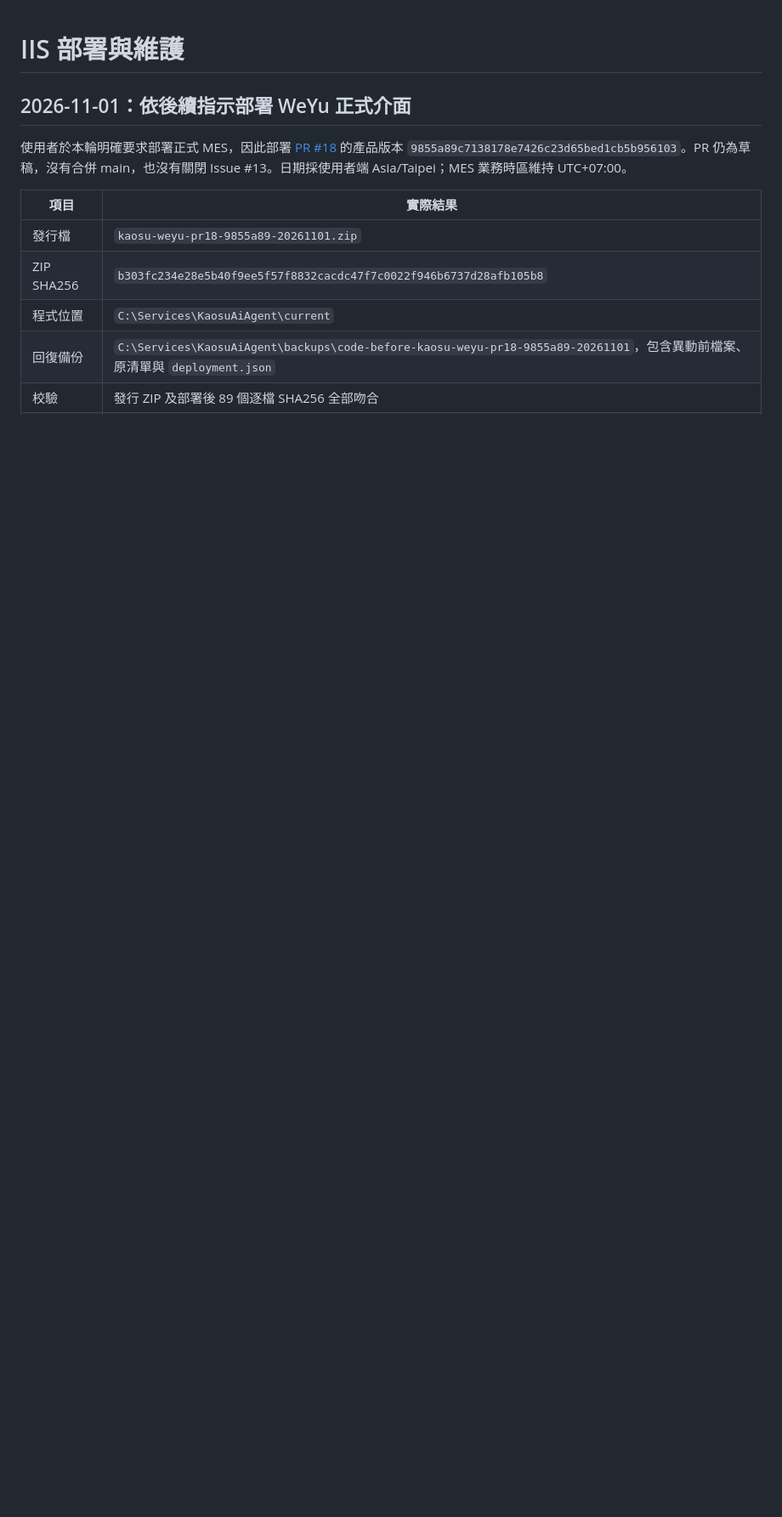
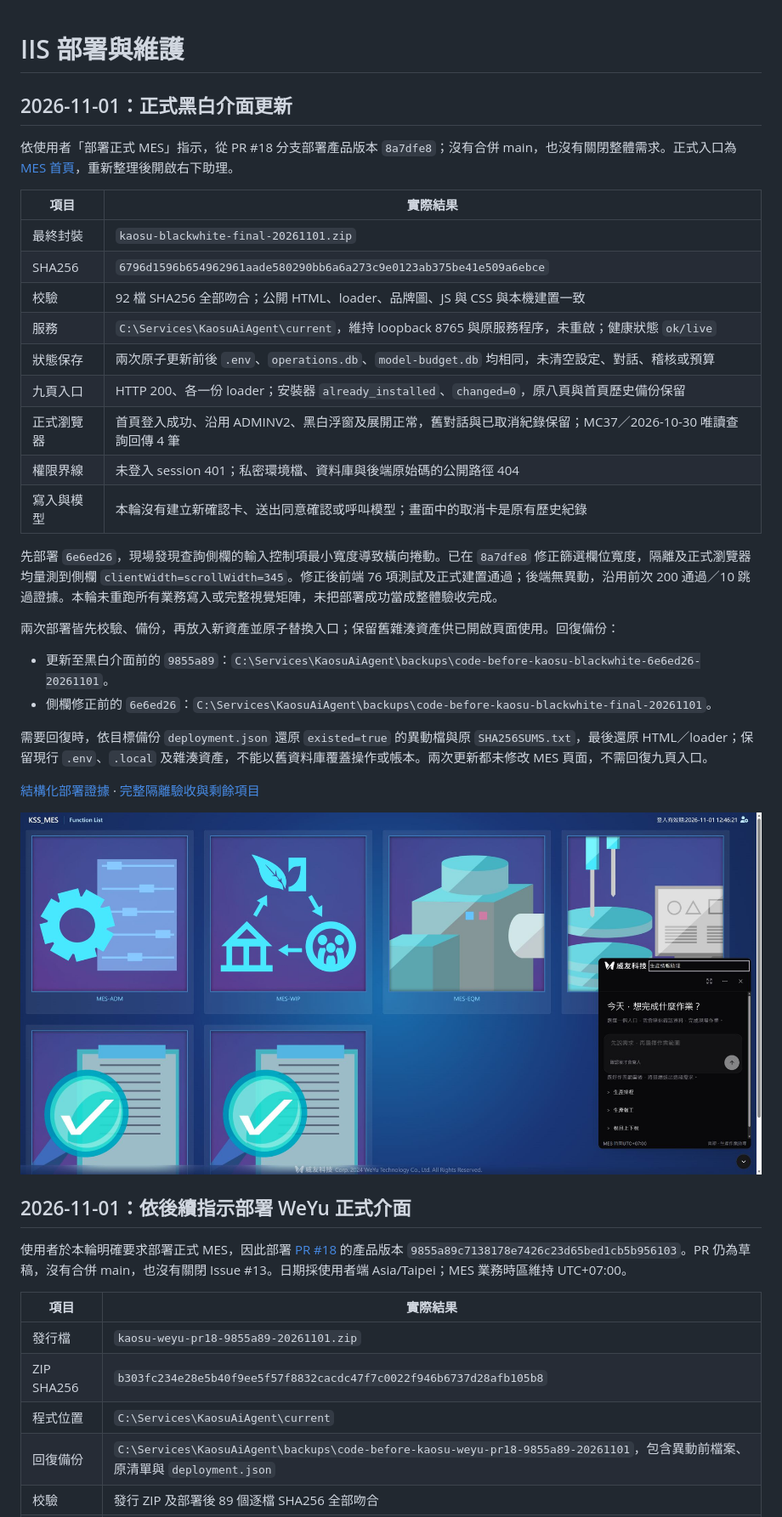
Before and after one commit to WeYuTech/KaosuAiAgentTest, a Markdown page: docs/IIS部署.md, the part around the change. Shown at 85% size. GitHub-like rendering; pictures changed too: docs/evidence/4173-ui-20261101/正式MES-黑白入口.jpg (added); blank space fills up the shorter version.

Commit message:
記錄正式黑白介面部署與唯讀驗證

```diff
--- a/docs/IIS部署.md
+++ b/docs/IIS部署.md
@@ -1,4 +1,33 @@
 # IIS 部署與維護
+
+## 2026-11-01：正式黑白介面更新
+
+依使用者「部署正式 MES」指示，從 PR #18 分支部署產品版本 `8a7dfe8`；沒有合併 main，也沒有關閉整體需求。正式入口為 [MES 首頁](http://192.168.2.123/KSS_MES/wwwroot/index.html)，重新整理後開啟右下助理。
+
+| 項目 | 實際結果 |
+|---|---|
+| 最終封裝 | `kaosu-blackwhite-final-20261101.zip` |
+| SHA256 | `6796d1596b654962961aade580290bb6a6a273c9e0123ab375be41e509a6ebce` |
+| 校驗 | 92 檔 SHA256 全部吻合；公開 HTML、loader、品牌圖、JS 與 CSS 與本機建置一致 |
+| 服務 | `C:\Services\KaosuAiAgent\current`，維持 loopback 8765 與原服務程序，未重啟；健康狀態 `ok/live` |
+| 狀態保存 | 兩次原子更新前後 `.env`、`operations.db`、`model-budget.db` 均相同，未清空設定、對話、稽核或預算 |
+| 九頁入口 | HTTP 200、各一份 loader；安裝器 `already_installed`、`changed=0`，原八頁與首頁歷史備份保留 |
+| 正式瀏覽器 | 首頁登入成功、沿用 ADMINV2、黑白浮窗及展開正常，舊對話與已取消紀錄保留；MC37／2026-10-30 唯讀查詢回傳 4 筆 |
+| 權限界線 | 未登入 session 401；私密環境檔、資料庫與後端原始碼的公開路徑 404 |
+| 寫入與模型 | 本輪沒有建立新確認卡、送出同意確認或呼叫模型；畫面中的取消卡是原有歷史紀錄 |
+
+先部署 `6e6ed26`，現場發現查詢側欄的輸入控制項最小寬度導致橫向捲動。已在 `8a7dfe8` 修正篩選欄位寬度，隔離及正式瀏覽器均量測到側欄 `clientWidth=scrollWidth=345`。修正後前端 76 項測試及正式建置通過；後端無異動，沿用前次 200 通過／10 跳過證據。本輪未重跑所有業務寫入或完整視覺矩陣，未把部署成功當成整體驗收完成。
+
+兩次部署皆先校驗、備份，再放入新資產並原子替換入口；保留舊雜湊資產供已開啟頁面使用。回復備份：
+
+- 更新至黑白介面前的 `9855a89`：`C:\Services\KaosuAiAgent\backups\code-before-kaosu-blackwhite-6e6ed26-20261101`。
+- 側欄修正前的 `6e6ed26`：`C:\Services\KaosuAiAgent\backups\code-before-kaosu-blackwhite-final-20261101`。
+
+需要回復時，依目標備份 `deployment.json` 還原 `existed=true` 的異動檔與原 `SHA256SUMS.txt`，最後還原 HTML／loader；保留現行 `.env`、`.local` 及雜湊資產，不能以舊資料庫覆蓋操作或帳本。兩次更新都未修改 MES 頁面，不需回復九頁入口。
+
+[結構化部署證據](evidence/blackwhite-deploy-20261101.json) · [完整隔離驗收與剩餘項目](4173瀏覽器驗收補充-20261101.md)
+
+![正式 MES 首頁的黑白助理入口](evidence/4173-ui-20261101/正式MES-黑白入口.jpg)
 
 ## 2026-11-01：依後續指示部署 WeYu 正式介面
 
```
Also changed, not shown: README.md (+1 -1 lines), docs/4173瀏覽器驗收補充-20261101.md (+2 -0 lines), 1 other file.
